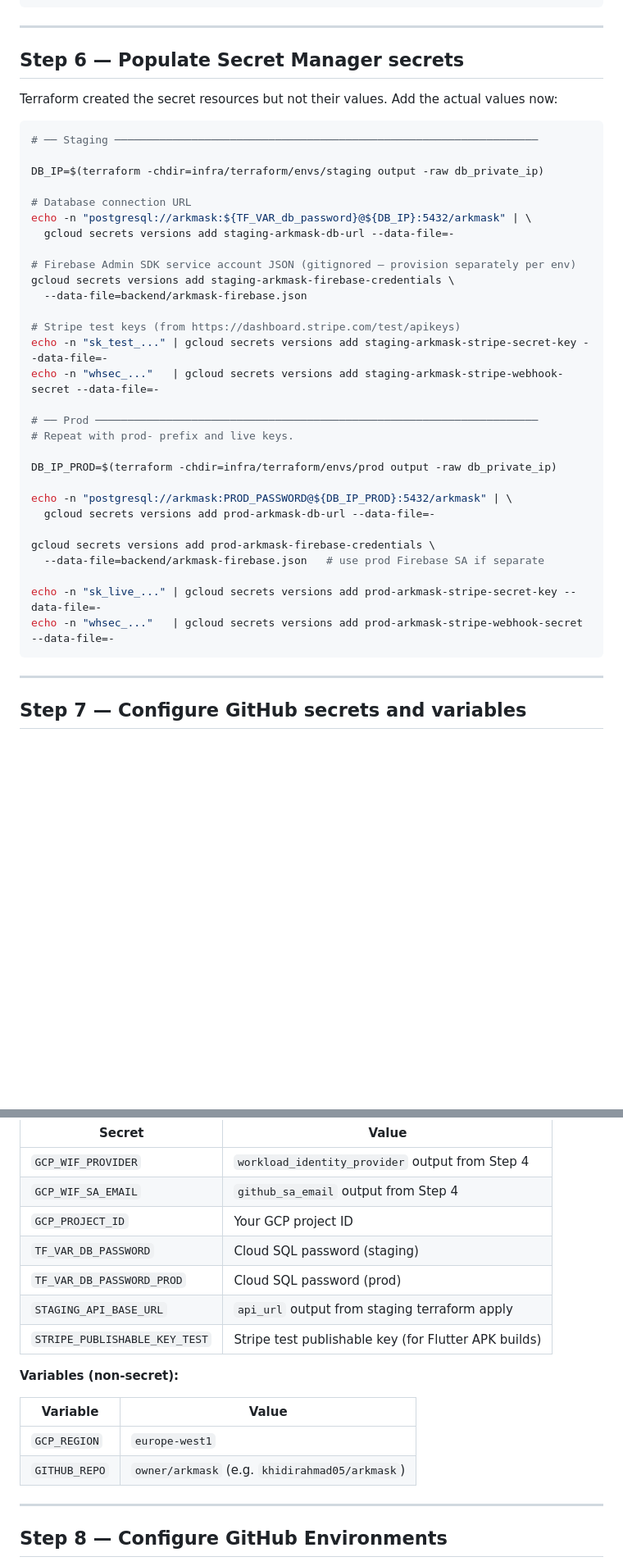
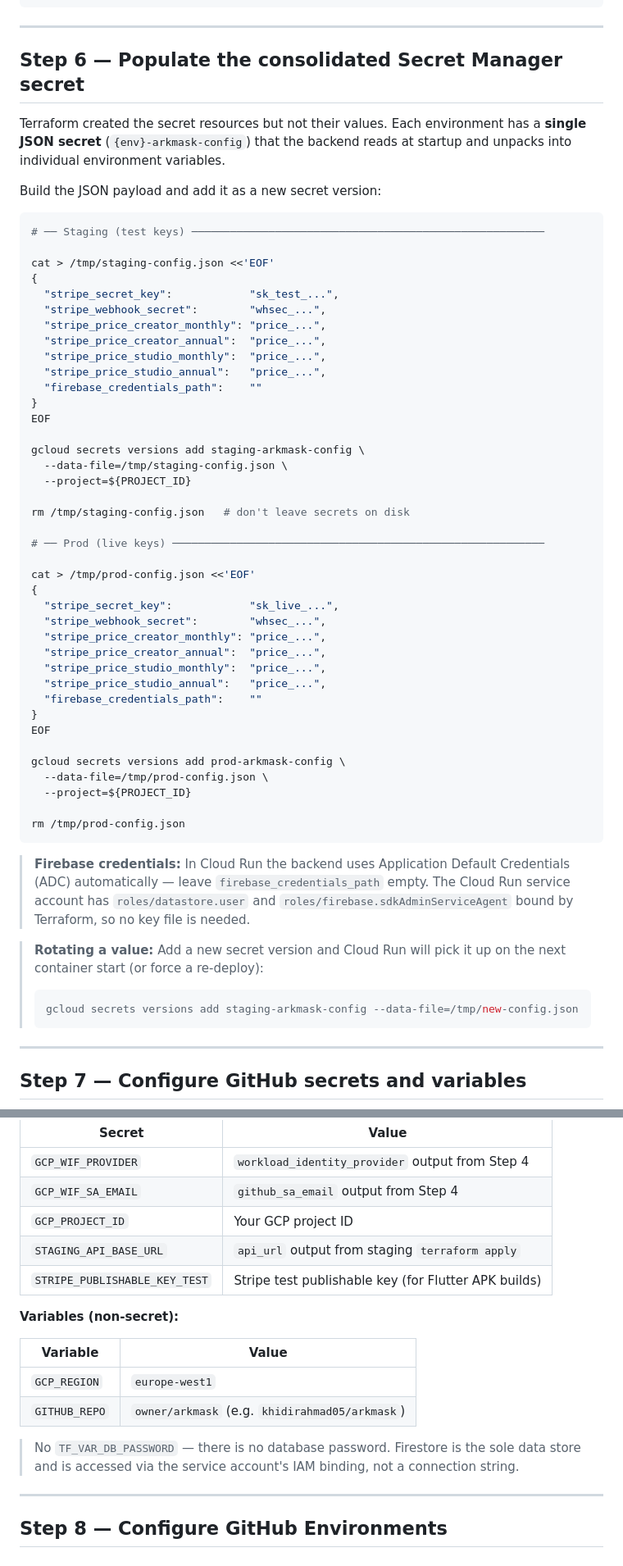
Before and after one commit to vanguard-op/arkmask, a Markdown page: infra/SETUP.md, 2 parts joined by grey strips. Shown at 82% size. GitHub-like rendering; blank space fills up the shorter version.

Commit message:
docs(infra): rewrite SETUP.md for Firestore-only stack
- Remove all Cloud SQL, VPC, and db_password references
- Step 3: drop vpcaccess/sqladmin/servicenetworking APIs
- Step 4/5: remove TF_VAR_db_password from bootstrap commands
- Step 6: replace 4 separate secret commands with single
  {env}-arkmask-config JSON secret population pattern;
  document firebase_credentials_path as empty (ADC in Cloud Run)
- Step 7: remove TF_VAR_DB_PASSWORD* GitHub secrets; keep
  GCP_WIF_PROVIDER, GCP_WIF_SA_EMAIL, GCP_PROJECT_ID,
  STAGING_API_BASE_URL, STRIPE_PUBLISHABLE_KEY_TEST
- Day-to-day: remove psql connect command; add secret rotation
  and force-redeploy commands

Co-Authored-By: Claude Sonnet 4.6 <noreply@anthropic.com>

````diff
--- a/infra/SETUP.md
+++ b/infra/SETUP.md
@@ -107,41 +104,66 @@ terraform apply
 
 ---
 
-## Step 6 — Populate Secret Manager secrets
+## Step 6 — Populate the consolidated Secret Manager secret
 
-Terraform created the secret resources but not their values. Add the actual values now:
+Terraform created the secret resources but not their values. Each environment has a
+**single JSON secret** (`{env}-arkmask-config`) that the backend reads at startup and
+unpacks into individual environment variables.
+
+Build the JSON payload and add it as a new secret version:
 
 ```bash
-# ── Staging ──────────────────────────────────────────────────────────────────
+# ── Staging (test keys) ───────────────────────────────────────────────────────
 
-DB_IP=$(terraform -chdir=infra/terraform/envs/staging output -raw db_private_ip)
+cat > /tmp/staging-config.json <<'EOF'
+{
+  "stripe_secret_key":            "sk_test_...",
+  "stripe_webhook_secret":        "whsec_...",
+  "stripe_price_creator_monthly": "price_...",
+  "stripe_price_creator_annual":  "price_...",
+  "stripe_price_studio_monthly":  "price_...",
+  "stripe_price_studio_annual":   "price_...",
+  "firebase_credentials_path":    ""
+}
+EOF
 
-# Database connection URL
-echo -n "postgresql://arkmask:${TF_VAR_db_password}@${DB_IP}:5432/arkmask" | \
-  gcloud secrets versions add staging-arkmask-db-url --data-file=-
+gcloud secrets versions add staging-arkmask-config \
+  --data-file=/tmp/staging-config.json \
+  --project=${PROJECT_ID}
 
-# Firebase Admin SDK service account JSON (gitignored — provision separately per env)
-gcloud secrets versions add staging-arkmask-firebase-credentials \
-  --data-file=backend/arkmask-firebase.json
+rm /tmp/staging-config.json   # don't leave secrets on disk
 
-# Stripe test keys (from https://dashboard.stripe.com/test/apikeys)
-echo -n "sk_test_..." | gcloud secrets versions add staging-arkmask-stripe-secret-key --data-file=-
-echo -n "whsec_..."   | gcloud secrets versions add staging-arkmask-stripe-webhook-secret --data-file=-
+# ── Prod (live keys) ──────────────────────────────────────────────────────────
 
-# ── Prod ─────────────────────────────────────────────────────────────────────
-# Repeat with prod- prefix and live keys.
+cat > /tmp/prod-config.json <<'EOF'
+{
+  "stripe_secret_key":            "sk_live_...",
+  "stripe_webhook_secret":        "whsec_...",
+  "stripe_price_creator_monthly": "price_...",
+  "stripe_price_creator_annual":  "price_...",
+  "stripe_price_studio_monthly":  "price_...",
+  "stripe_price_studio_annual":   "price_...",
+  "firebase_credentials_path":    ""
+}
+EOF
 
-DB_IP_PROD=$(terraform -chdir=infra/terraform/envs/prod output -raw db_private_ip)
+gcloud secrets versions add prod-arkmask-config \
+  --data-file=/tmp/prod-config.json \
+  --project=${PROJECT_ID}
 
-echo -n "postgresql://arkmask:PROD_PASSWORD@${DB_IP_PROD}:5432/arkmask" | \
-  gcloud secrets versions add prod-arkmask-db-url --data-file=-
+rm /tmp/prod-config.json
+```
 
-gcloud secrets versions add prod-arkmask-firebase-credentials \
-  --data-file=backend/arkmask-firebase.json   # use prod Firebase SA if separate
+> **Firebase credentials:** In Cloud Run the backend uses Application Default Credentials
+> (ADC) automatically — leave `firebase_credentials_path` empty. The Cloud Run service
+> account has `roles/datastore.user` and `roles/firebase.sdkAdminServiceAgent` bound by
+> Terraform, so no key file is needed.
 
-echo -n "sk_live_..." | gcloud secrets versions add prod-arkmask-stripe-secret-key --data-file=-
-echo -n "whsec_..."   | gcloud secrets versions add prod-arkmask-stripe-webhook-secret --data-file=-
-```
+> **Rotating a value:** Add a new secret version and Cloud Run will pick it up on the next
+> container start (or force a re-deploy):
+> ```bash
+> gcloud secrets versions add staging-arkmask-config --data-file=/tmp/new-config.json
+> ```
 
 ---
 
@@ -156,9 +178,7 @@ In GitHub → **Settings → Secrets and variables → Actions**:
 | `GCP_WIF_PROVIDER` | `workload_identity_provider` output from Step 4 |
 | `GCP_WIF_SA_EMAIL` | `github_sa_email` output from Step 4 |
 | `GCP_PROJECT_ID` | Your GCP project ID |
-| `TF_VAR_DB_PASSWORD` | Cloud SQL password (staging) |
-| `TF_VAR_DB_PASSWORD_PROD` | Cloud SQL password (prod) |
-| `STAGING_API_BASE_URL` | `api_url` output from staging terraform apply |
+| `STAGING_API_BASE_URL` | `api_url` output from staging `terraform apply` |
 | `STRIPE_PUBLISHABLE_KEY_TEST` | Stripe test publishable key (for Flutter APK builds) |
 
 **Variables (non-secret):**
@@ -167,6 +187,9 @@ In GitHub → **Settings → Secrets and variables → Actions**:
 |---|---|
 | `GCP_REGION` | `europe-west1` |
 | `GITHUB_REPO` | `owner/arkmask` (e.g. `khidirahmad05/arkmask`) |
+
+> No `TF_VAR_DB_PASSWORD` — there is no database password. Firestore is the sole data store
+> and is accessed via the service account's IAM binding, not a connection string.
 
 ---
 
````
Also changed, not shown: other parts of infra/SETUP.md (+18 -21 lines).
